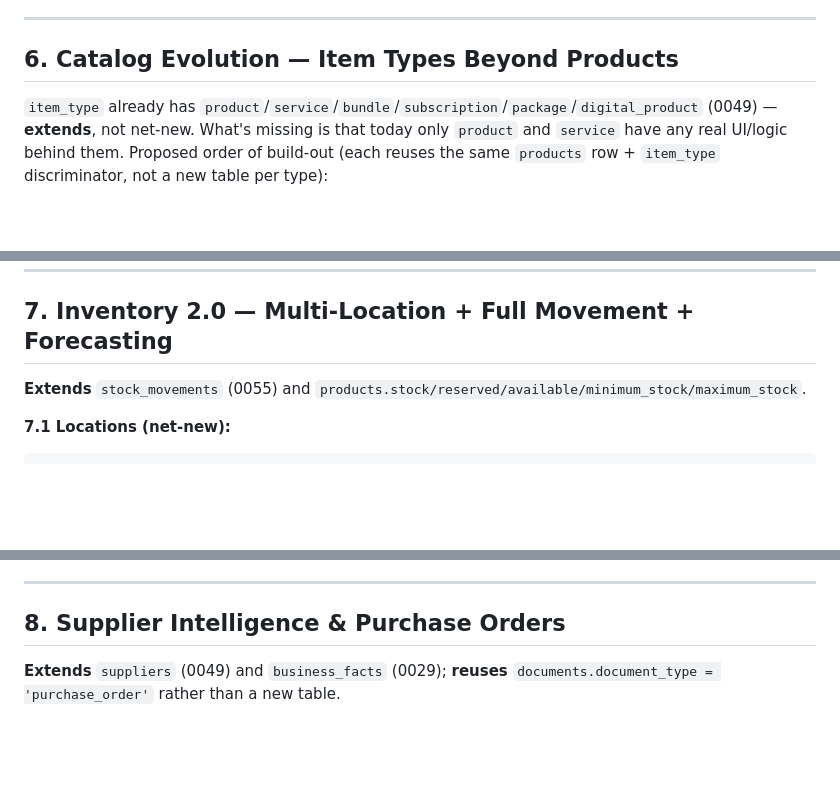
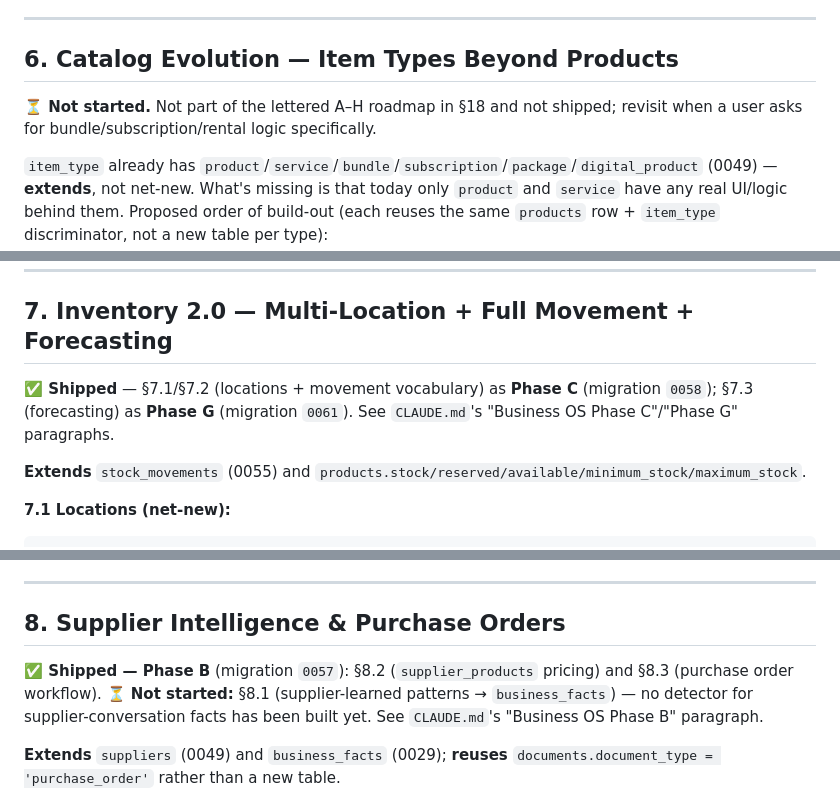
Before and after one commit to creativesites/Personal-Assistant, a Markdown page: docs/BUSINESS_OS_PLAN.md, 3 parts joined by grey strips. GitHub-like rendering; blank space fills up the shorter version.

```diff
--- a/docs/BUSINESS_OS_PLAN.md
+++ b/docs/BUSINESS_OS_PLAN.md
@@ -202,6 +204,8 @@ Why this over the three JSONB "_details" columns already on `products`: those co
 
 ## 6. Catalog Evolution — Item Types Beyond Products
 
+**⏳ Not started.** Not part of the lettered A–H roadmap in §18 and not shipped; revisit when a user asks for bundle/subscription/rental logic specifically.
+
 `item_type` already has `product`/`service`/`bundle`/`subscription`/`package`/`digital_product` (0049) — **extends**, not net-new. What's missing is that today only `product` and `service` have any real UI/logic behind them. Proposed order of build-out (each reuses the same `products` row + `item_type` discriminator, not a new table per type):
 - **Bundles**: `pricing_details.bundle_components: [{product_id, quantity}]` — selling a bundle decrements each component via `stock_movements` (same mechanism as BOM in §12, smaller scope).
 - **Subscriptions/Memberships**: recurring documents (already shipped, `recurring_documents` from Business Workspace Phase 3) generate the periodic invoice; `products.pricing_details.billing_interval` drives the schedule.
@@ -211,6 +215,8 @@ Why this over the three JSONB "_details" columns already on `products`: those co
 ---
 
 ## 7. Inventory 2.0 — Multi-Location + Full Movement + Forecasting
+
+**✅ Shipped** — §7.1/§7.2 (locations + movement vocabulary) as **Phase C** (migration `0058`); §7.3 (forecasting) as **Phase G** (migration `0061`). See `CLAUDE.md`'s "Business OS Phase C"/"Phase G" paragraphs.
 
 **Extends** `stock_movements` (0055) and `products.stock/reserved/available/minimum_stock/maximum_stock`.
 
@@ -242,6 +248,8 @@ CREATE TABLE product_stock_by_location (
 
 ## 8. Supplier Intelligence & Purchase Orders
 
+**✅ Shipped — Phase B** (migration `0057`): §8.2 (`supplier_products` pricing) and §8.3 (purchase order workflow). **⏳ Not started:** §8.1 (supplier-learned patterns → `business_facts`) — no detector for supplier-conversation facts has been built yet. See `CLAUDE.md`'s "Business OS Phase B" paragraph.
+
 **Extends** `suppliers` (0049) and `business_facts` (0029); **reuses** `documents.document_type = 'purchase_order'` rather than a new table.
 
 **8.1 Supplier-learned patterns → `business_facts`:** extend the analysis pass that already writes `business_rule`/`objection` facts from conversations to also fire on supplier-conversations (WhatsApp threads where the contact matches a `suppliers.whatsapp`/`phone`), writing facts like `category: 'supplier'`, `fact_key: 'delivery_pattern'`, `fact_value: 'Usually delivers 2-3 days late on Tuesday orders'`. This is a new detector, not a new storage mechanism — `business_facts` already supports arbitrary category/key/value with confidence and source.
```
Also changed, not shown: other parts of docs/BUSINESS_OS_PLAN.md (+30 -14 lines).
